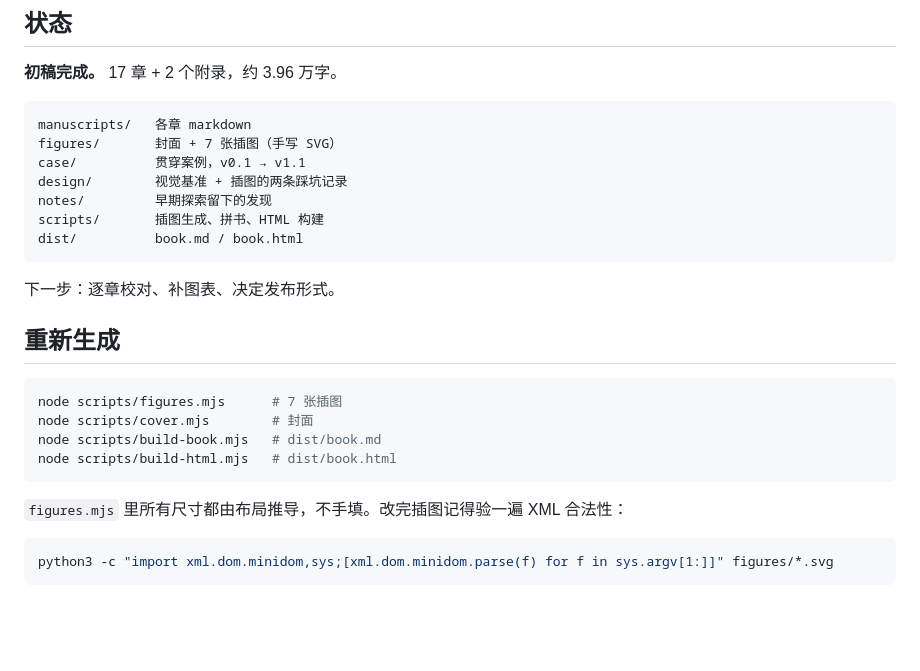
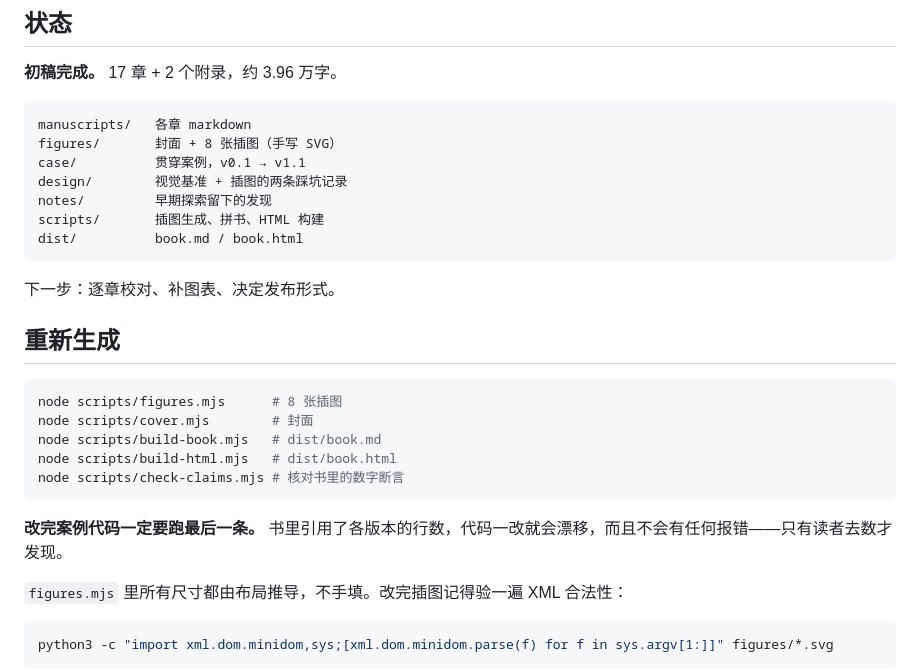
Before and after one commit to echoVic/design-patterns-for-vibe-coders, a Markdown page: README.md, the part around the change. GitHub-like rendering; blank space fills up the shorter version.

Commit message:
README 插图数修正

````diff
--- a/README.md
+++ b/README.md
@@ -56,7 +56,7 @@ cd case && npm install && npm run dev
 
 ```
 manuscripts/   各章 markdown
-figures/       封面 + 7 张插图（手写 SVG）
+figures/       封面 + 8 张插图（手写 SVG）
 case/          贯穿案例，v0.1 → v1.1
 design/        视觉基准 + 插图的两条踩坑记录
 notes/         早期探索留下的发现
@@ -69,11 +69,14 @@ dist/          book.md / book.html
 ## 重新生成
 
 ```bash
-node scripts/figures.mjs      # 7 张插图
+node scripts/figures.mjs      # 8 张插图
 node scripts/cover.mjs        # 封面
 node scripts/build-book.mjs   # dist/book.md
 node scripts/build-html.mjs   # dist/book.html
+node scripts/check-claims.mjs # 核对书里的数字断言
 ```
+
+**改完案例代码一定要跑最后一条。** 书里引用了各版本的行数，代码一改就会漂移，而且不会有任何报错——只有读者去数才发现。
 
 `figures.mjs` 里所有尺寸都由布局推导，不手填。改完插图记得验一遍 XML 合法性：
 
````
